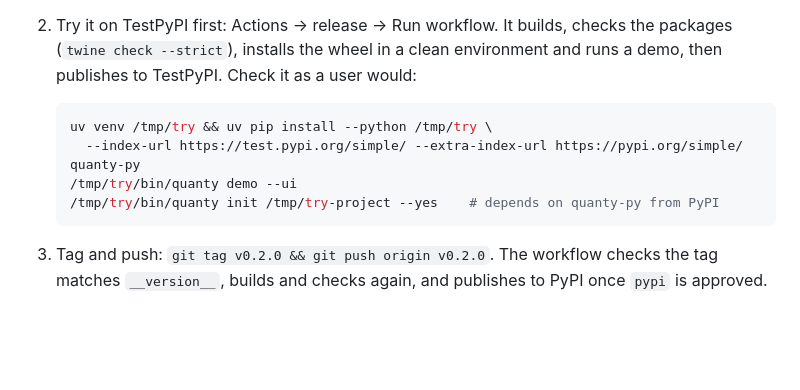
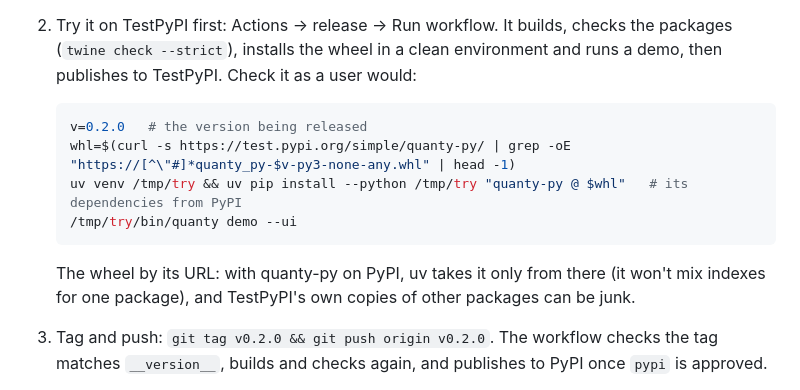
Before and after one commit to kwingram25/quanty, a Markdown page: MAINTAINING.md, the part around the change. Drawn GitHub-style; blank space fills up the shorter version.

Commit message:
MAINTAINING: check a TestPyPI build by its wheel's URL

````diff
--- a/MAINTAINING.md
+++ b/MAINTAINING.md
@@ -33,11 +33,14 @@ so no API token is stored anywhere.
    publishes to TestPyPI. Check it as a user would:
 
    ```sh
-   uv venv /tmp/try && uv pip install --python /tmp/try \
-     --index-url https://test.pypi.org/simple/ --extra-index-url https://pypi.org/simple/ quanty-py
+   v=0.2.0   # the version being released
+   whl=$(curl -s https://test.pypi.org/simple/quanty-py/ | grep -oE "https://[^\"#]*quanty_py-$v-py3-none-any.whl" | head -1)
+   uv venv /tmp/try && uv pip install --python /tmp/try "quanty-py @ $whl"   # its dependencies from PyPI
    /tmp/try/bin/quanty demo --ui
-   /tmp/try/bin/quanty init /tmp/try-project --yes    # depends on quanty-py from PyPI
    ```
+
+   The wheel by its URL: with quanty-py on PyPI, uv takes it only from there (it won't mix
+   indexes for one package), and TestPyPI's own copies of other packages can be junk.
 
 3. Tag and push: `git tag v0.2.0 && git push origin v0.2.0`. The workflow checks the tag matches
    `__version__`, builds and checks again, and publishes to PyPI once `pypi` is approved.
````
